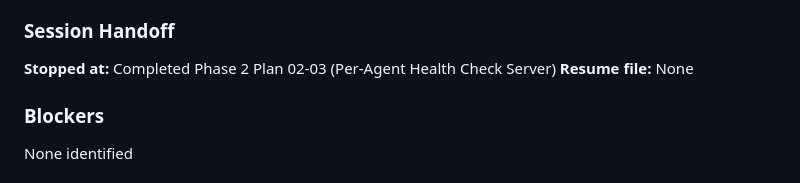
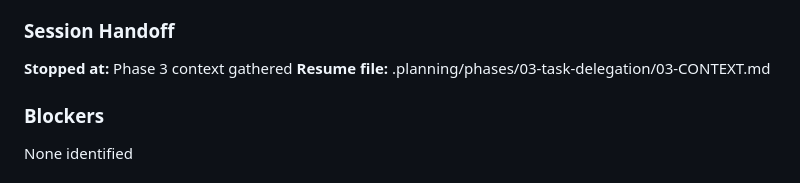
Before and after one commit to gr3gg0rk/agent-swarm, a Markdown page: .planning/STATE.md, the part around the change. Drawn GitHub-style.

Commit message:
docs(state): record phase 3 context session

```diff
--- a/.planning/STATE.md
+++ b/.planning/STATE.md
@@ -101,8 +101,8 @@ From research/SUMMARY.md:
 
 ### Session Handoff
 
-**Stopped at:** Completed Phase 2 Plan 02-03 (Per-Agent Health Check Server)
-**Resume file:** None
+**Stopped at:** Phase 3 context gathered
+**Resume file:** .planning/phases/03-task-delegation/03-CONTEXT.md
 
 ### Blockers
 
```
